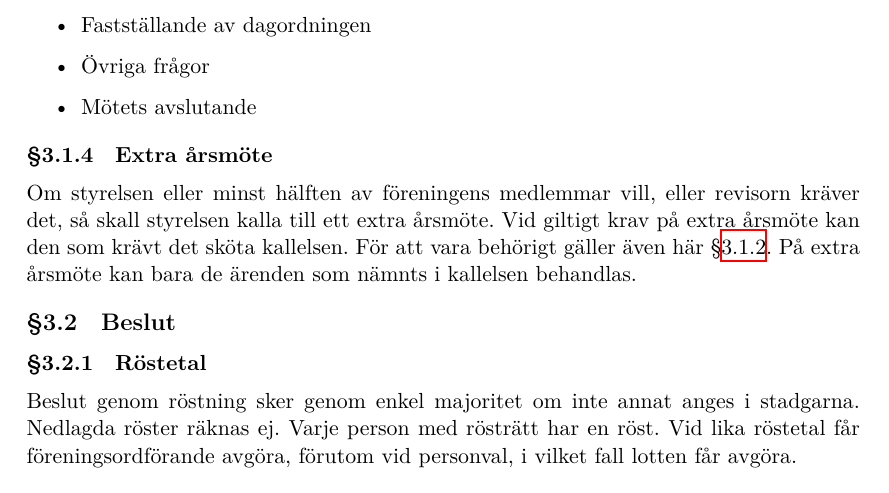
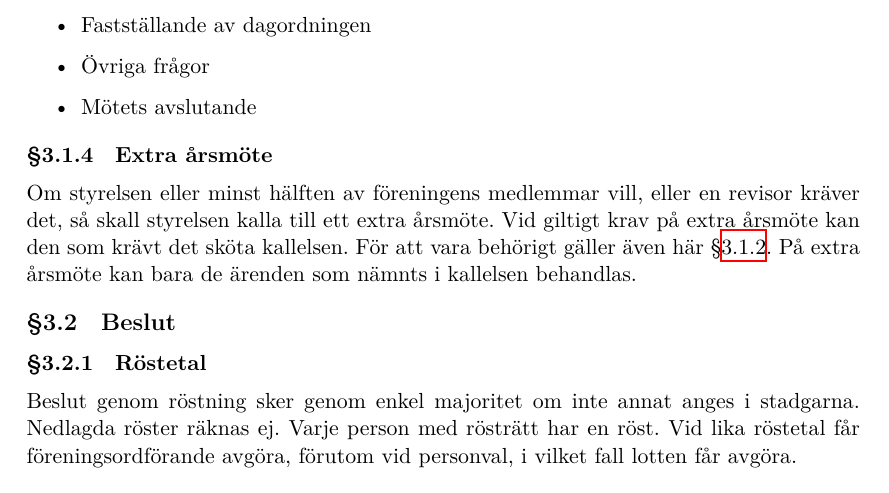
Before and after one commit to chalmersdrawit/Stadga, a LaTeX document (stadga/stadga.tex, which reads stadga/3-Sammankomster.tex): part of page 8 of 8, cut so that both start at the same text. Compiled offline with XeLaTeX.

Commit message:
Update 3-Sammankomster.tex

```diff
--- a/stadga/3-Sammankomster.tex
+++ b/stadga/3-Sammankomster.tex
@@ -45,7 +45,7 @@ Följande punkter måste behandlas på extra årsmöte:
 \end{itemize}
 
 \subsubsection{Extra årsmöte}
-Om styrelsen eller minst hälften av föreningens medlemmar vill, eller revisorn kräver det, så skall styrelsen kalla till ett extra årsmöte. Vid giltigt krav på extra årsmöte kan den som krävt det sköta kallelsen. För att vara behörigt gäller även här §\ref{sec:mötets-behörighet}. På extra årsmöte kan bara de ärenden som nämnts i kallelsen behandlas.
+Om styrelsen eller minst hälften av föreningens medlemmar vill, eller en revisor kräver det, så skall styrelsen kalla till ett extra årsmöte. Vid giltigt krav på extra årsmöte kan den som krävt det sköta kallelsen. För att vara behörigt gäller även här §\ref{sec:mötets-behörighet}. På extra årsmöte kan bara de ärenden som nämnts i kallelsen behandlas.
 
 \subsection{Beslut}
 
```
